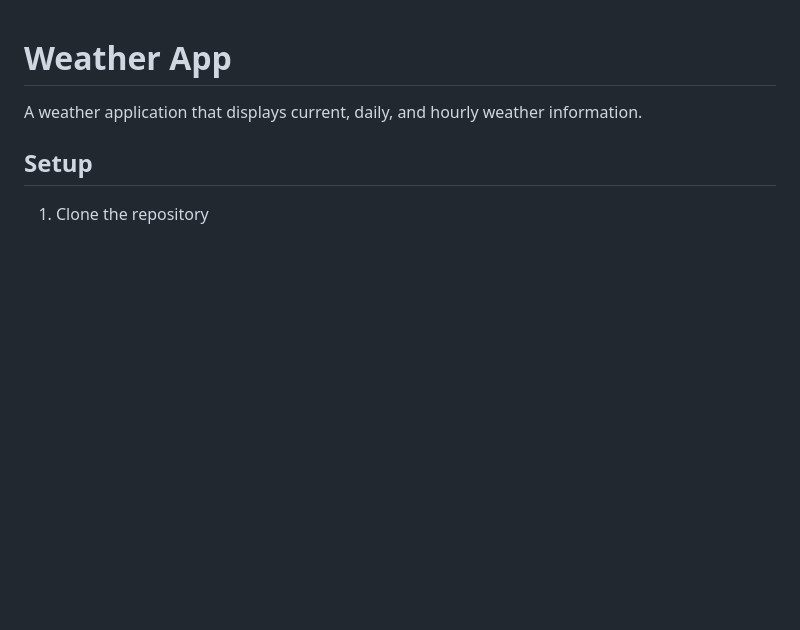
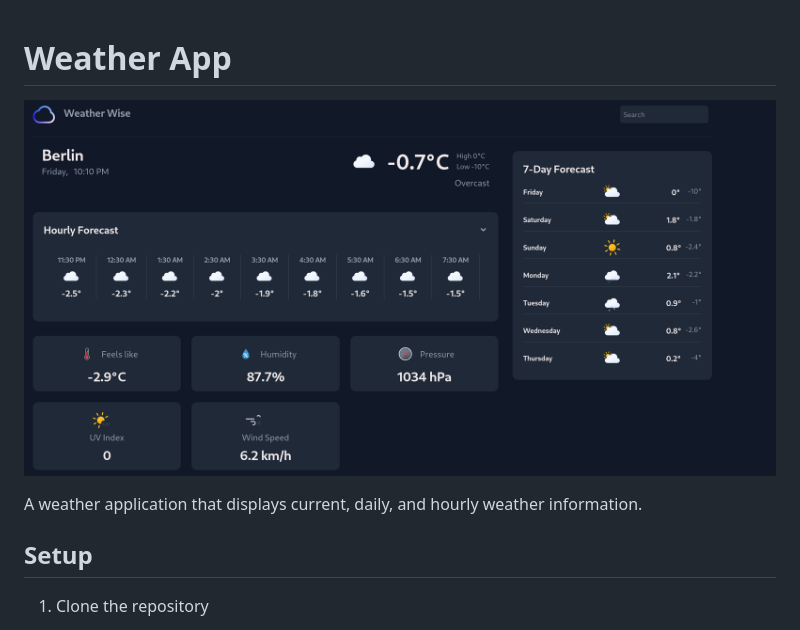
Before and after one commit to sudols/simpleWeather, a Markdown page: README.md, the part around the change. GitHub-like rendering; pictures changed too: showcase-image.png (added); blank space fills up the shorter version.

```diff
--- a/README.md
+++ b/README.md
@@ -1,4 +1,6 @@
 # Weather App
+
+![Weather App Screenshot](./showcase-image.png)
 
 A weather application that displays current, daily, and hourly weather information.
 
```
Also changed, not shown: 4 other files.
